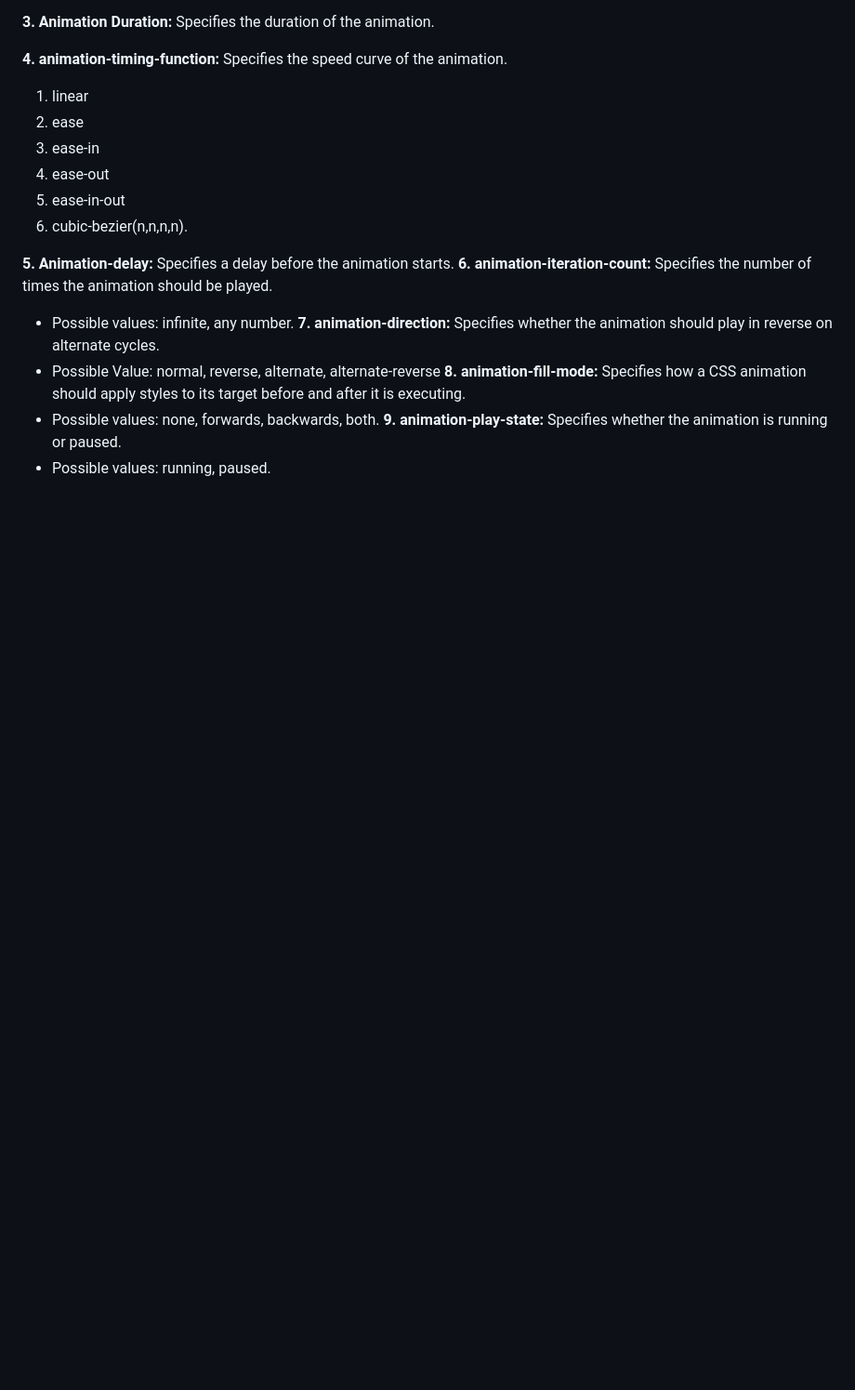
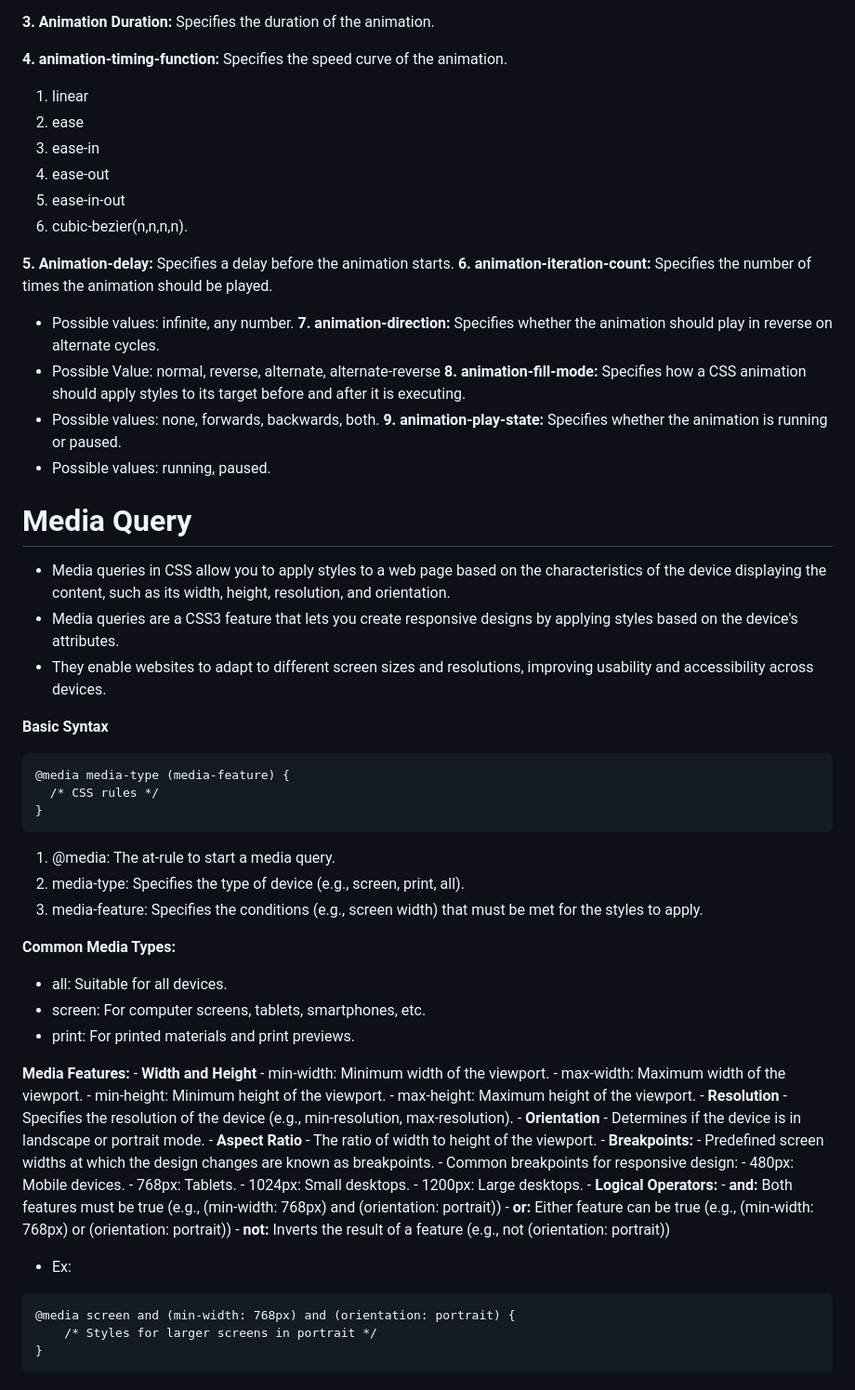
Before and after one commit to ErShubham2908/VGI_University, a Markdown page: Readme.md, the part around one of its changes. Shown at 93% size. Rendered like a GitHub page; blank space fills up the shorter version.

Commit message:
Media Query

````diff
--- a/Readme.md
+++ b/Readme.md
@@ -566,3 +566,54 @@ box-shadow: 3px 3px 5px 2px rgba(0, 0, 0, 0.5);
 - Possible values: none, forwards, backwards, both.
 **9. animation-play-state:** Specifies whether the animation is running or paused.
 - Possible values: running, paused.
+
+# Media Query
+- Media queries in CSS allow you to apply styles to a web page based on the characteristics of the device displaying the content, such as its width, height, resolution, and orientation.
+- Media queries are a CSS3 feature that lets you create responsive designs by applying styles based on the device's attributes.
+- They enable websites to adapt to different screen sizes and resolutions, improving usability and accessibility across devices.
+
+**Basic Syntax**
+```
+@media media-type (media-feature) {
+  /* CSS rules */
+}
+```
+
+1. @media: The at-rule to start a media query.
+2. media-type: Specifies the type of device (e.g., screen, print, all).
+3. media-feature: Specifies the conditions (e.g., screen width) that must be met for the styles to apply.
+
+**Common Media Types:**
+- all: Suitable for all devices.
+- screen: For computer screens, tablets, smartphones, etc.
+- print: For printed materials and print previews.
+
+**Media Features:**
+    - **Width and Height**
+      - min-width: Minimum width of the viewport.
+      - max-width: Maximum width of the viewport.
+      - min-height: Minimum height of the viewport.
+      - max-height: Maximum height of the viewport.
+    - **Resolution**
+      - Specifies the resolution of the device (e.g., min-resolution, max-resolution).
+    - **Orientation**
+      - Determines if the device is in landscape or portrait mode.
+    - **Aspect Ratio**
+      - The ratio of width to height of the viewport.
+    - **Breakpoints:**
+      - Predefined screen widths at which the design changes are known as breakpoints.
+      - Common breakpoints for responsive design:
+        - 480px: Mobile devices.
+        - 768px: Tablets.
+        - 1024px: Small desktops.
+        - 1200px: Large desktops.
+    - **Logical Operators:**
+      - **and:** Both features must be true (e.g., (min-width: 768px) and (orientation: portrait))
+      - **or:** Either feature can be true (e.g., (min-width: 768px) or (orientation: portrait))
+      - **not:** Inverts the result of a feature (e.g., not (orientation: portrait))
+  - Ex:
+```
+@media screen and (min-width: 768px) and (orientation: portrait) {
+    /* Styles for larger screens in portrait */
+}
+```
````
Also changed, not shown: other parts of Readme.md (+2 -2 lines).
